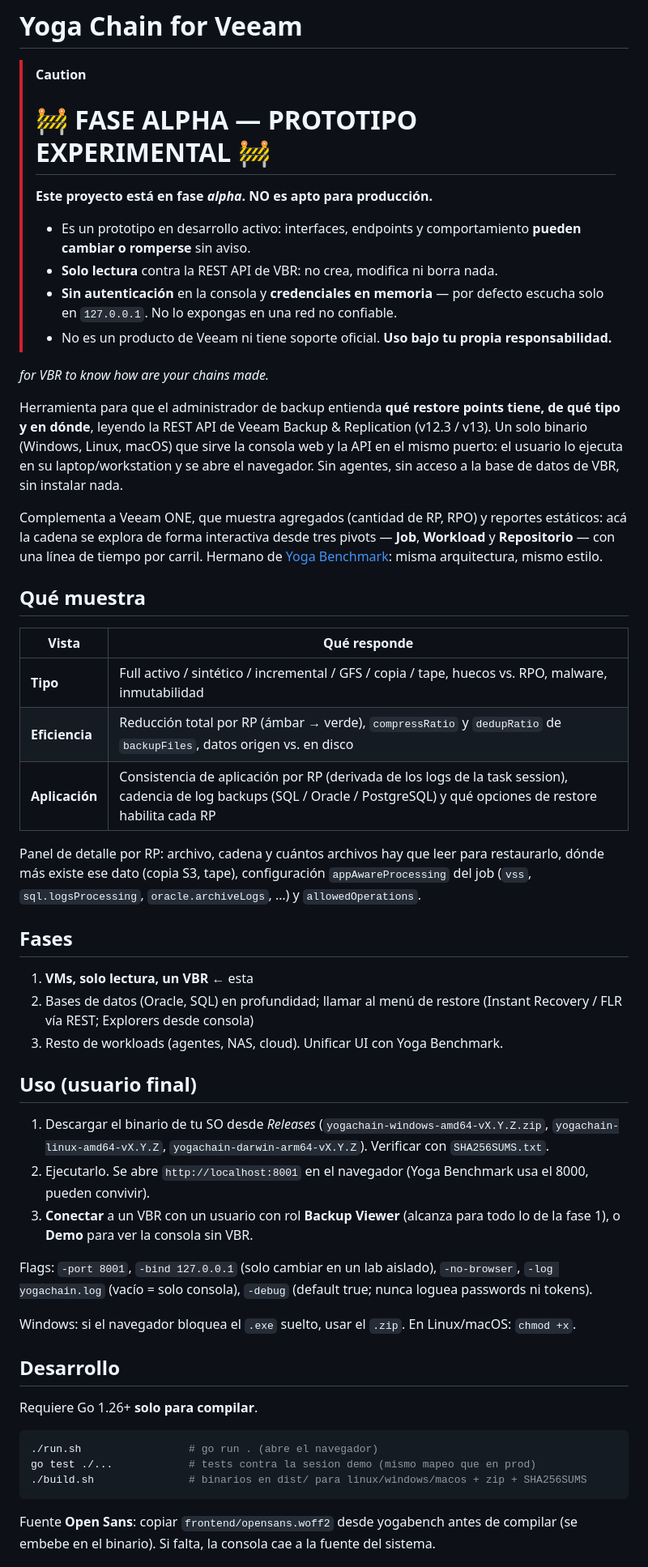
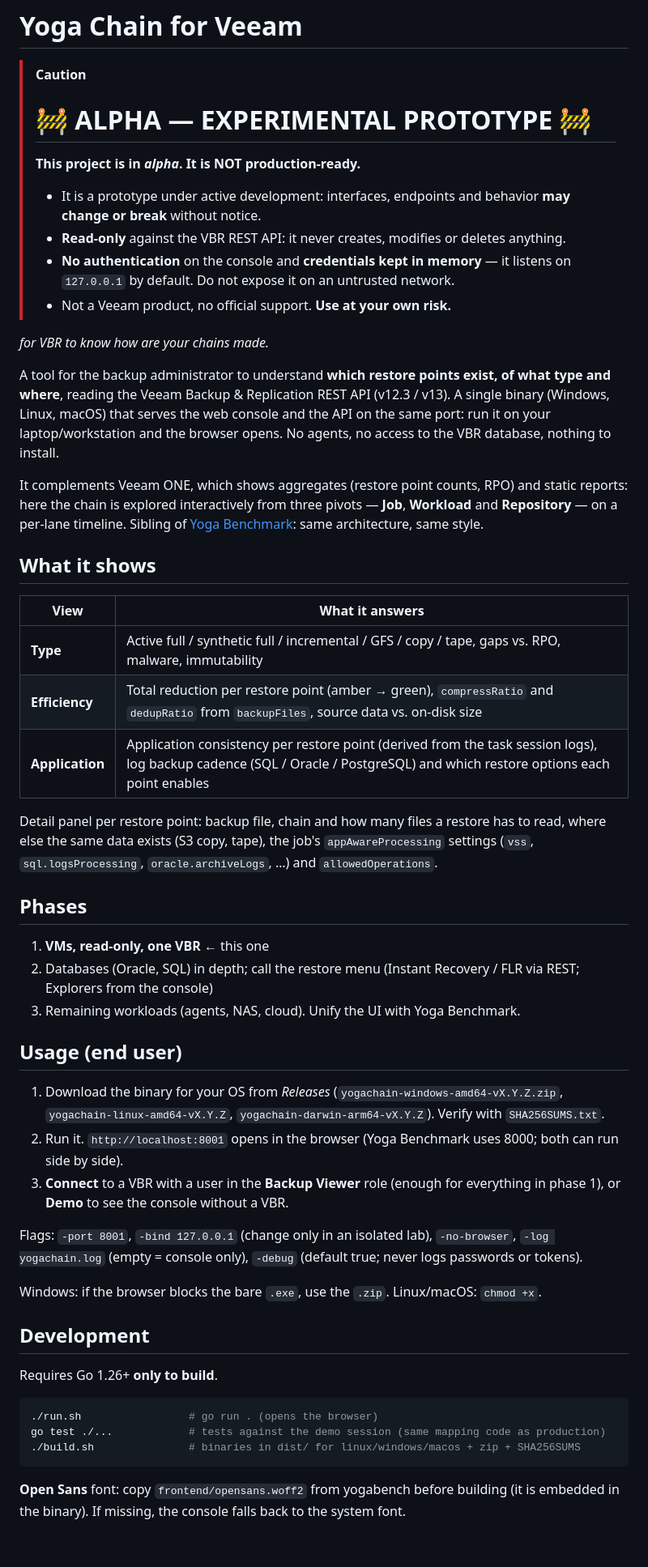
Before and after one commit to martinljor/yogachain, a Markdown page: README.md, the part around one of its changes. Shown at 81% size. Drawn GitHub-style; blank space fills up the shorter version.

Commit message:
README in English

````diff
--- a/README.md
+++ b/README.md
@@ -1,64 +1,64 @@
 # Yoga Chain for Veeam
 
 > [!CAUTION]
-> # 🚧 FASE ALPHA — PROTOTIPO EXPERIMENTAL 🚧
-> **Este proyecto está en fase *alpha*. NO es apto para producción.**
-> - Es un prototipo en desarrollo activo: interfaces, endpoints y comportamiento **pueden cambiar o romperse** sin aviso.
-> - **Solo lectura** contra la REST API de VBR: no crea, modifica ni borra nada.
-> - **Sin autenticación** en la consola y **credenciales en memoria** — por defecto escucha solo en `127.0.0.1`. No lo expongas en una red no confiable.
-> - No es un producto de Veeam ni tiene soporte oficial. **Uso bajo tu propia responsabilidad.**
+> # 🚧 ALPHA — EXPERIMENTAL PROTOTYPE 🚧
+> **This project is in *alpha*. It is NOT production-ready.**
+> - It is a prototype under active development: interfaces, endpoints and behavior **may change or break** without notice.
+> - **Read-only** against the VBR REST API: it never creates, modifies or deletes anything.
+> - **No authentication** on the console and **credentials kept in memory** — it listens on `127.0.0.1` by default. Do not expose it on an untrusted network.
+> - Not a Veeam product, no official support. **Use at your own risk.**
 
 *for VBR to know how are your chains made.*
 
-Herramienta para que el administrador de backup entienda **qué restore points tiene, de qué
-tipo y en dónde**, leyendo la REST API de Veeam Backup & Replication (v12.3 / v13). Un solo
-binario (Windows, Linux, macOS) que sirve la consola web y la API en el mismo puerto: el
-usuario lo ejecuta en su laptop/workstation y se abre el navegador. Sin agentes, sin acceso
-a la base de datos de VBR, sin instalar nada.
+A tool for the backup administrator to understand **which restore points exist, of what type
+and where**, reading the Veeam Backup & Replication REST API (v12.3 / v13). A single binary
+(Windows, Linux, macOS) that serves the web console and the API on the same port: run it on
+your laptop/workstation and the browser opens. No agents, no access to the VBR database,
+nothing to install.
 
-Complementa a Veeam ONE, que muestra agregados (cantidad de RP, RPO) y reportes estáticos:
-acá la cadena se explora de forma interactiva desde tres pivots — **Job**, **Workload** y
-**Repositorio** — con una línea de tiempo por carril. Hermano de
-[Yoga Benchmark](https://github.com/martinljor/yogabench): misma arquitectura, mismo estilo.
+It complements Veeam ONE, which shows aggregates (restore point counts, RPO) and static
+reports: here the chain is explored interactively from three pivots — **Job**, **Workload**
+and **Repository** — on a per-lane timeline. Sibling of
+[Yoga Benchmark](https://github.com/martinljor/yogabench): same architecture, same style.
 
-## Qué muestra
+## What it shows
 
-| Vista | Qué responde |
+| View | What it answers |
 |---|---|
-| **Tipo** | Full activo / sintético / incremental / GFS / copia / tape, huecos vs. RPO, malware, inmutabilidad |
-| **Eficiencia** | Reducción total por RP (ámbar → verde), `compressRatio` y `dedupRatio` de `backupFiles`, datos origen vs. en disco |
-| **Aplicación** | Consistencia de aplicación por RP (derivada de los logs de la task session), cadencia de log backups (SQL / Oracle / PostgreSQL) y qué opciones de restore habilita cada RP |
+| **Type** | Active full / synthetic full / incremental / GFS / copy / tape, gaps vs. RPO, malware, immutability |
+| **Efficiency** | Total reduction per restore point (amber → green), `compressRatio` and `dedupRatio` from `backupFiles`, source data vs. on-disk size |
+| **Application** | Application consistency per restore point (derived from the task session logs), log backup cadence (SQL / Oracle / PostgreSQL) and which restore options each point enables |
 
-Panel de detalle por RP: archivo, cadena y cuántos archivos hay que leer para restaurarlo,
-dónde más existe ese dato (copia S3, tape), configuración `appAwareProcessing` del job
-(`vss`, `sql.logsProcessing`, `oracle.archiveLogs`, …) y `allowedOperations`.
+Detail panel per restore point: backup file, chain and how many files a restore has to read,
+where else the same data exists (S3 copy, tape), the job's `appAwareProcessing` settings
+(`vss`, `sql.logsProcessing`, `oracle.archiveLogs`, …) and `allowedOperations`.
 
-## Fases
+## Phases
 
-1. **VMs, solo lectura, un VBR** ← esta
-2. Bases de datos (Oracle, SQL) en profundidad; llamar al menú de restore (Instant Recovery / FLR vía REST; Explorers desde consola)
-3. Resto de workloads (agentes, NAS, cloud). Unificar UI con Yoga Benchmark.
+1. **VMs, read-only, one VBR** ← this one
+2. Databases (Oracle, SQL) in depth; call the restore menu (Instant Recovery / FLR via REST; Explorers from the console)
+3. Remaining workloads (agents, NAS, cloud). Unify the UI with Yoga Benchmark.
 
-## Uso (usuario final)
+## Usage (end user)
 
-1. Descargar el binario de tu SO desde *Releases* (`yogachain-windows-amd64-vX.Y.Z.zip`, `yogachain-linux-amd64-vX.Y.Z`, `yogachain-darwin-arm64-vX.Y.Z`). Verificar con `SHA256SUMS.txt`.
-2. Ejecutarlo. Se abre `http://localhost:8001` en el navegador (Yoga Benchmark usa el 8000, pueden convivir).
-3. **Conectar** a un VBR con un usuario con rol **Backup Viewer** (alcanza para todo lo de la fase 1), o **Demo** para ver la consola sin VBR.
+1. Download the binary for your OS from *Releases* (`yogachain-windows-amd64-vX.Y.Z.zip`, `yogachain-linux-amd64-vX.Y.Z`, `yogachain-darwin-arm64-vX.Y.Z`). Verify with `SHA256SUMS.txt`.
+2. Run it. `http://localhost:8001` opens in the browser (Yoga Benchmark uses 8000; both can run side by side).
+3. **Connect** to a VBR with a user in the **Backup Viewer** role (enough for everything in phase 1), or **Demo** to see the console without a VBR.
 
-Flags: `-port 8001`, `-bind 127.0.0.1` (solo cambiar en un lab aislado), `-no-browser`, `-log yogachain.log` (vacío = solo consola), `-debug` (default true; nunca loguea passwords ni tokens).
+Flags: `-port 8001`, `-bind 127.0.0.1` (change only in an isolated lab), `-no-browser`, `-log yogachain.log` (empty = console only), `-debug` (default true; never logs passwords or tokens).
 
-Windows: si el navegador bloquea el `.exe` suelto, usar el `.zip`. En Linux/macOS: `chmod +x`.
+Windows: if the browser blocks the bare `.exe`, use the `.zip`. Linux/macOS: `chmod +x`.
 
-## Desarrollo
+## Development
 
-Requiere Go 1.26+ **solo para compilar**.
+Requires Go 1.26+ **only to build**.
 
 ```bash
-./run.sh                 # go run . (abre el navegador)
-go test ./...            # tests contra la sesion demo (mismo mapeo que en prod)
-./build.sh               # binarios en dist/ para linux/windows/macos + zip + SHA256SUMS
+./run.sh                 # go run . (opens the browser)
+go test ./...            # tests against the demo session (same mapping code as production)
+./build.sh               # binaries in dist/ for linux/windows/macos + zip + SHA256SUMS
 ```
 
-Fuente **Open Sans**: copiar `frontend/opensans.woff2` desde yogabench antes de compilar (se embebe en
-el binario). Si falta, la consola cae a la fuente del sistema.
+**Open Sans** font: copy `frontend/opensans.woff2` from yogabench before building (it is embedded
+in the binary). If missing, the console falls back to the system font.
 
````
Also changed, not shown: other parts of README.md (+42 -41 lines).
